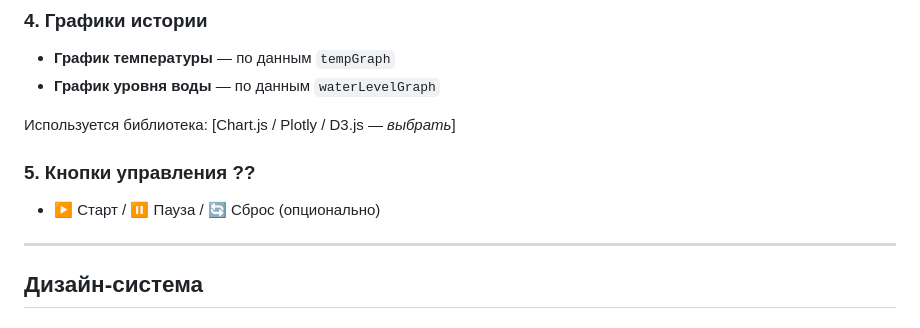
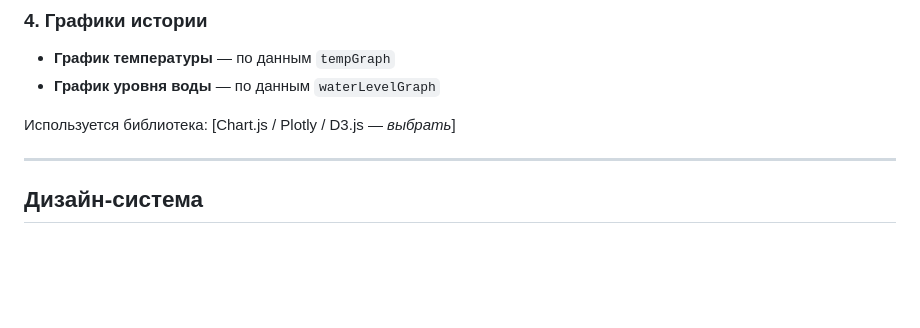
Before and after one commit to arsbelkin/Lukoil-boiler-project, a Markdown page: docs/ui.md, the part around the change. GitHub-like rendering; blank space fills up the shorter version.

```diff
--- a/docs/ui.md
+++ b/docs/ui.md
@@ -49,9 +49,6 @@
 
 Используется библиотека: [Chart.js / Plotly / D3.js — *выбрать*]
 
-### 5. Кнопки управления ??
-- ▶ Старт / ⏸ Пауза / 🔄 Сброс (опционально)
-
 ---
 
 ## Дизайн-система
```
